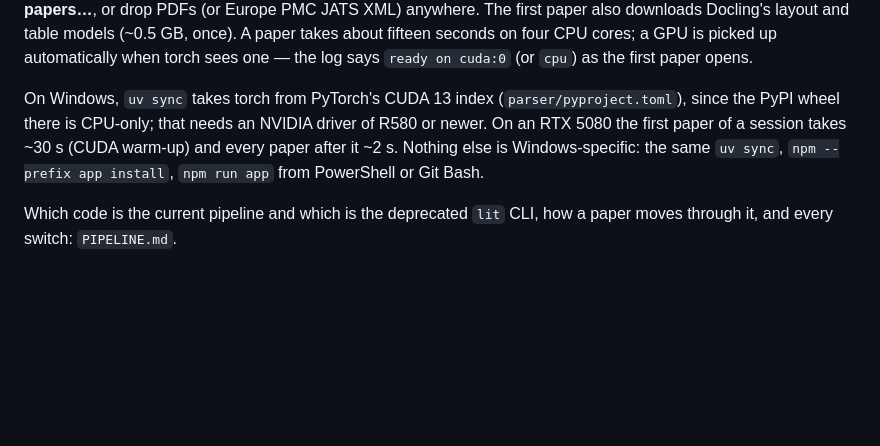
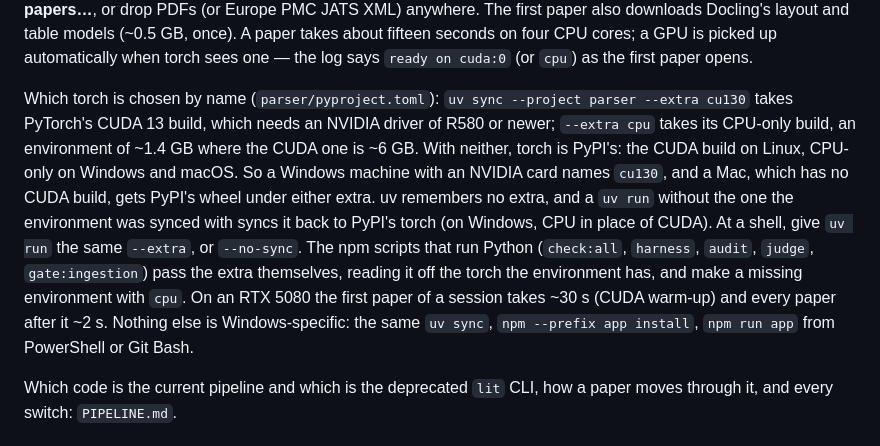
Before and after one commit to karimghabra/litrag, a Markdown page: README.md, the part around the change. GitHub-like rendering; blank space fills up the shorter version.

Commit message:
Say how torch is chosen, and how a uv run keeps it
README's paragraph on Windows and CUDA said `uv sync` took cu130 there;
it now says which extra takes which build, what no extra gives on each
platform, and that `uv run` needs the sync's `--extra` or `--no-sync`,
which the npm scripts see to themselves. PIPELINE.md and AGENT.md §8 run
the worker, and PIPELINE.md's `python -m` tools, with `--no-sync`, so an
assistant driving the worker on a CUDA machine does not sync its torch
back to PyPI's.

Co-Authored-By: Claude Opus 5.5 <noreply@anthropic.com>
Claude-Session: https://claude.ai/code/session_019cpJZvPP9Yr1B9UC9P7SGW

```diff
--- a/README.md
+++ b/README.md
@@ -37,12 +37,22 @@ seconds on four CPU cores; a GPU is picked up automatically when torch
 sees one — the log says `ready on cuda:0` (or `cpu`) as the first paper
 opens.
 
-On Windows, `uv sync` takes torch from PyTorch's CUDA 13 index
-(`parser/pyproject.toml`), since the PyPI wheel there is CPU-only; that
-needs an NVIDIA driver of R580 or newer. On an RTX 5080 the first paper
-of a session takes ~30 s (CUDA warm-up) and every paper after it ~2 s.
-Nothing else is Windows-specific: the same `uv sync`, `npm --prefix app
-install`, `npm run app` from PowerShell or Git Bash.
+Which torch is chosen by name (`parser/pyproject.toml`): `uv sync
+--project parser --extra cu130` takes PyTorch's CUDA 13 build, which needs
+an NVIDIA driver of R580 or newer; `--extra cpu` takes its CPU-only build,
+an environment of ~1.4 GB where the CUDA one is ~6 GB. With neither, torch
+is PyPI's: the CUDA build on Linux, CPU-only on Windows and macOS. So a
+Windows machine with an NVIDIA card names `cu130`, and a Mac, which has no
+CUDA build, gets PyPI's wheel under either extra. uv remembers no extra,
+and a `uv run` without the one the environment was synced with syncs it
+back to PyPI's torch (on Windows, CPU in place of CUDA). At a shell, give
+`uv run` the same `--extra`, or `--no-sync`. The npm scripts that run
+Python (`check:all`, `harness`, `audit`, `judge`, `gate:ingestion`) pass
+the extra themselves, reading it off the torch the environment has, and
+make a missing environment with `cpu`. On an RTX 5080 the first paper of a
+session takes ~30 s (CUDA warm-up) and every paper after it ~2 s. Nothing
+else is Windows-specific: the same `uv sync`, `npm --prefix app install`,
+`npm run app` from PowerShell or Git Bash.
 
 Which code is the current pipeline and which is the deprecated `lit` CLI,
 how a paper moves through it, and every switch: `PIPELINE.md`.
```
Also changed, not shown: AGENT.md (+5 -1 lines), PIPELINE.md (+4 -2 lines).
